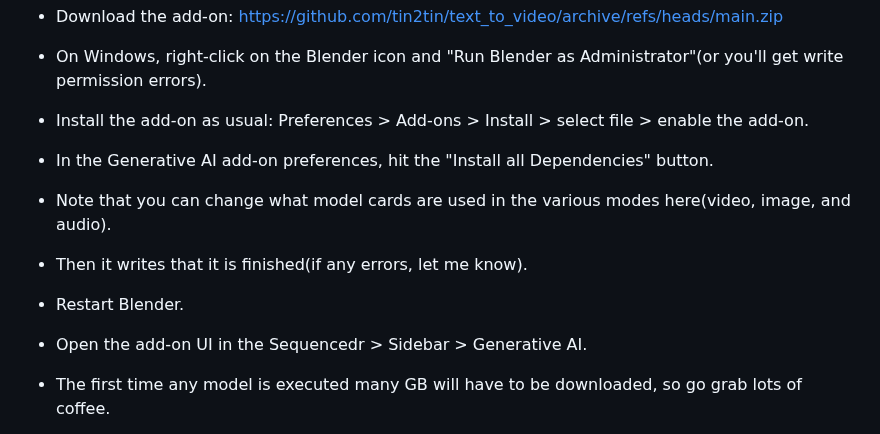
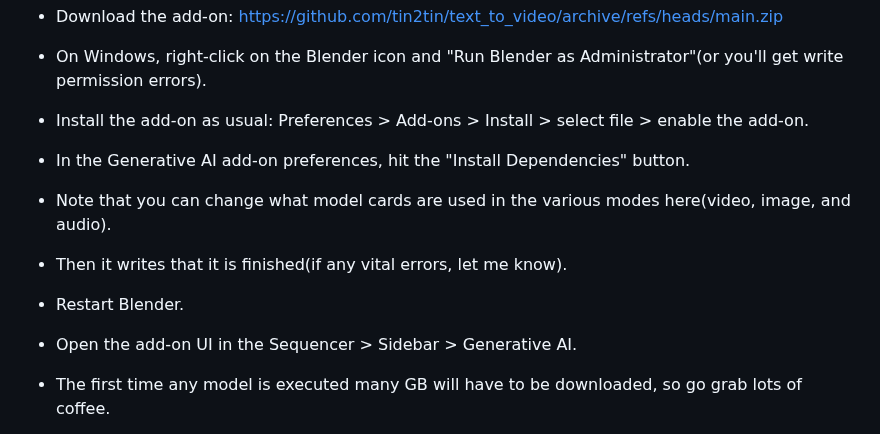
Before and after one commit to tin2tin/Pallaidium, a Markdown page: README.md, the part around the change. Rendered like a GitHub page.

```diff
--- a/README.md
+++ b/README.md
@@ -40,15 +40,15 @@ https://github.com/tin2tin/Generative_AI/assets/1322593/7cd69cd0-5842-40f0-b41f-
 
 * Install the add-on as usual: Preferences > Add-ons > Install > select file > enable the add-on.
 
-* In the Generative AI add-on preferences, hit the "Install all Dependencies" button.
+* In the Generative AI add-on preferences, hit the "Install Dependencies" button.
 
 * Note that you can change what model cards are used in the various modes here(video, image, and audio).
 
-* Then it writes that it is finished(if any errors, let me know).
+* Then it writes that it is finished(if any vital errors, let me know).
 
 * Restart Blender.
 
-* Open the add-on UI in the Sequencedr > Sidebar > Generative AI.
+* Open the add-on UI in the Sequencer > Sidebar > Generative AI.
 
 * The first time any model is executed many GB will have to be downloaded, so go grab lots of coffee.
 
```
